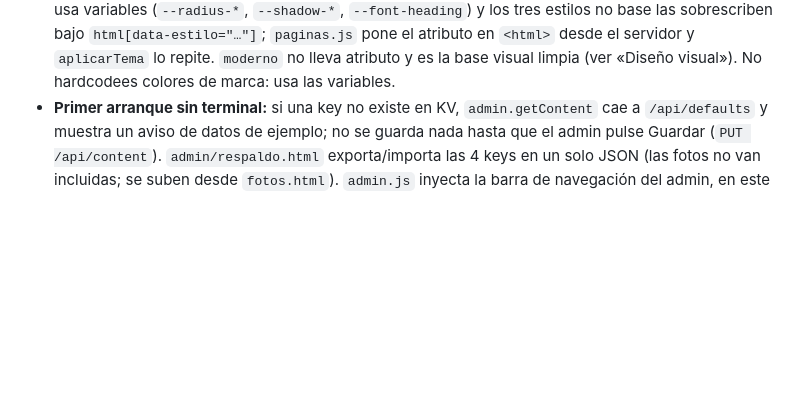
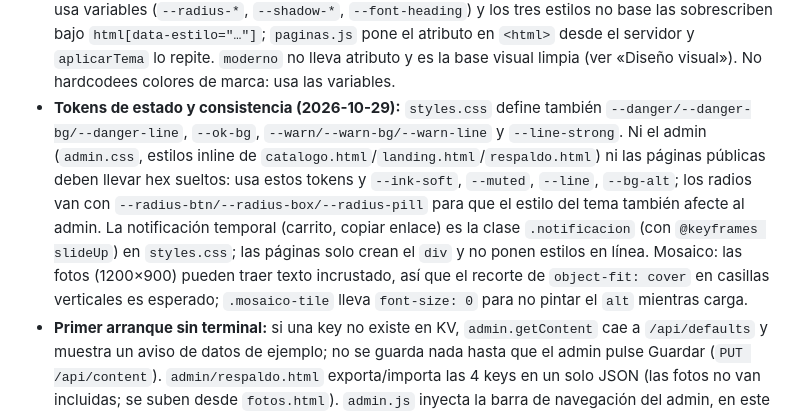
Before and after one commit to capagratuita/catalogo-personal, a Markdown page: AGENTS.md, the part around the change. Drawn GitHub-style; blank space fills up the shorter version.

Commit message:
Docs: coherencia de UI (tokens, .notificacion) en AGENTS y resúmenes
Co-Authored-By: Claude Sonnet 5.5 <noreply@anthropic.com>

```diff
--- a/AGENTS.md
+++ b/AGENTS.md
@@ -145,6 +145,7 @@ El validador ya comprueba unicidad de `id`, existencia de `categoria` en la list
 - **Sitio recién desplegado:** `app.js` (`loadCatalogo/loadConfig/loadLanding/loadFAQ`, memoizadas) cae a `/api/defaults` cuando la key no existe en KV, así las páginas públicas muestran los ejemplos sin guardar nada. En cuanto el admin guarda una key, se usa la guardada.
 - **Diseño visual (rediseño 2026-10-29):** referencia de limpieza: fondo blanco, mucho aire, una sola tipografía, bordes finos y sin sombras. `--bg` es blanco y `--bg-alt` (#F6F7F9) alterna secciones; el hero es claro y centrado (con `imagen_fondo_url` pasa a texto blanco vía la clase `hero-imagen`); cada tarjeta lleva **una sola acción** con botón blanco de borde fino (se oscurece al pasar el cursor) y la acción principal de la página (hero, ficha, carrito, contacto) usa el acento relleno. La tipografía es **Inter variable alojada en `public/assets/fonts/`** (latin, 48 KB, licencia OFL en `Inter-OFL.txt`; precargada en las 4 páginas públicas; `FUENTES.sans` de `app.js` la pone primero). Sin emojis como iconos: el carrito de la navegación es un enlace (`a.carrito-icon`) con SVG y el pie usa enlaces de texto; la navegación no repite «Carrito» como enlace. `placeholder.png` es un gris neutro con icono de imagen. Texto con `text-wrap: balance`. Los campos de formulario heredan la fuente. Contrastes verificados AA (`--muted` 6.0:1 sobre blanco).
 - **Paleta y acento:** `styles.css` define la paleta de Capa Gratuita como variables (`--primary` #12161C, `--accent` #B6F23C, `--bg`, `--ink`, `--ok`…). Solo el acento es configurable: `landing.tema.color_acento` (`#rrggbb`, opcional) reemplaza `--accent`. Se usa de fondo de botones con texto `--ink`, así que el validador exige contraste ≥ 4.5:1 con `#12161C` (mensaje accionable) y el admin lo avisa en vivo. El servidor lo inyecta en `<head>` (`paginas.js`) para evitar parpadeo; `app.js` (`aplicarTema`) lo repite. `color_primario/color_secundario` ya no se piden ni se guardan (se aceptan y se ignoran si vienen en datos antiguos). `landing.tema.fuente` y `landing.tema.estilo` sí se aplican. El estilo (`moderno` base, `minimalista`, `rustico`, `elegante`) cambia radios, sombras, tipografía de títulos y espaciado, nunca colores. Tarjetas: `moderno` 20px con fondo tenue y sombra al hover; `minimalista` 12px, blancas, sin sombra ni elevación; `rustico` 14px con bordes marcados y sombras sólidas; `elegante` con esquinas rectas (0px) a propósito, es su rasgo distintivo: `styles.css` usa variables (`--radius-*`, `--shadow-*`, `--font-heading`) y los tres estilos no base las sobrescriben bajo `html[data-estilo="…"]`; `paginas.js` pone el atributo en `<html>` desde el servidor y `aplicarTema` lo repite. `moderno` no lleva atributo y es la base visual limpia (ver «Diseño visual»). No hardcodees colores de marca: usa las variables.
+- **Tokens de estado y consistencia (2026-10-29):** `styles.css` define también `--danger/--danger-bg/--danger-line`, `--ok-bg`, `--warn/--warn-bg/--warn-line` y `--line-strong`. Ni el admin (`admin.css`, estilos inline de `catalogo.html`/`landing.html`/`respaldo.html`) ni las páginas públicas deben llevar hex sueltos: usa estos tokens y `--ink-soft`, `--muted`, `--line`, `--bg-alt`; los radios van con `--radius-btn/--radius-box/--radius-pill` para que el estilo del tema también afecte al admin. La notificación temporal (carrito, copiar enlace) es la clase `.notificacion` (con `@keyframes slideUp`) en `styles.css`; las páginas solo crean el `div` y no ponen estilos en línea. Mosaico: las fotos (1200×900) pueden traer texto incrustado, así que el recorte de `object-fit: cover` en casillas verticales es esperado; `.mosaico-tile` lleva `font-size: 0` para no pintar el `alt` mientras carga.
 - **Primer arranque sin terminal:** si una key no existe en KV, `admin.getContent` cae a `/api/defaults` y muestra un aviso de datos de ejemplo; no se guarda nada hasta que el admin pulse Guardar (`PUT /api/content`). `admin/respaldo.html` exporta/importa las 4 keys en un solo JSON (las fotos no van incluidas; se suben desde `fotos.html`). `admin.js` inyecta la barra de navegación del admin, en este orden: General (`identidad.html`, la URL no cambió), Landing, Catálogo, FAQ, Respaldo. `/admin/fotos` redirige a Catálogo (`public/_redirects`); la foto de cada item se sube desde su fila en Catálogo. Pages sirve `/admin/identidad` sin `.html`.
 
 ## 8. Convenciones de frontend
```
Also changed, not shown: AGENTS_SUMMARY.md (+9 -0 lines), VALIDATION_SUMMARY.md (+5 -0 lines).
